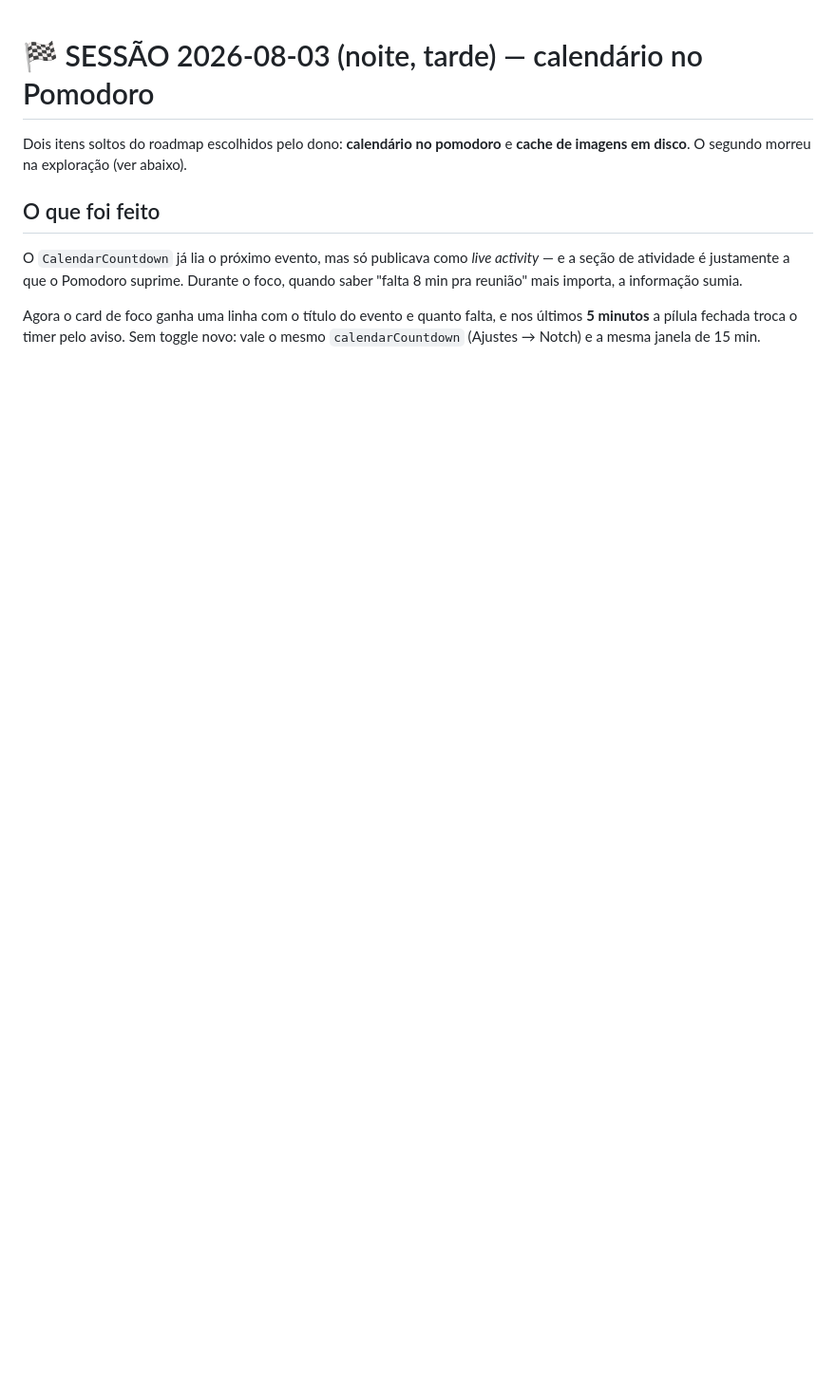
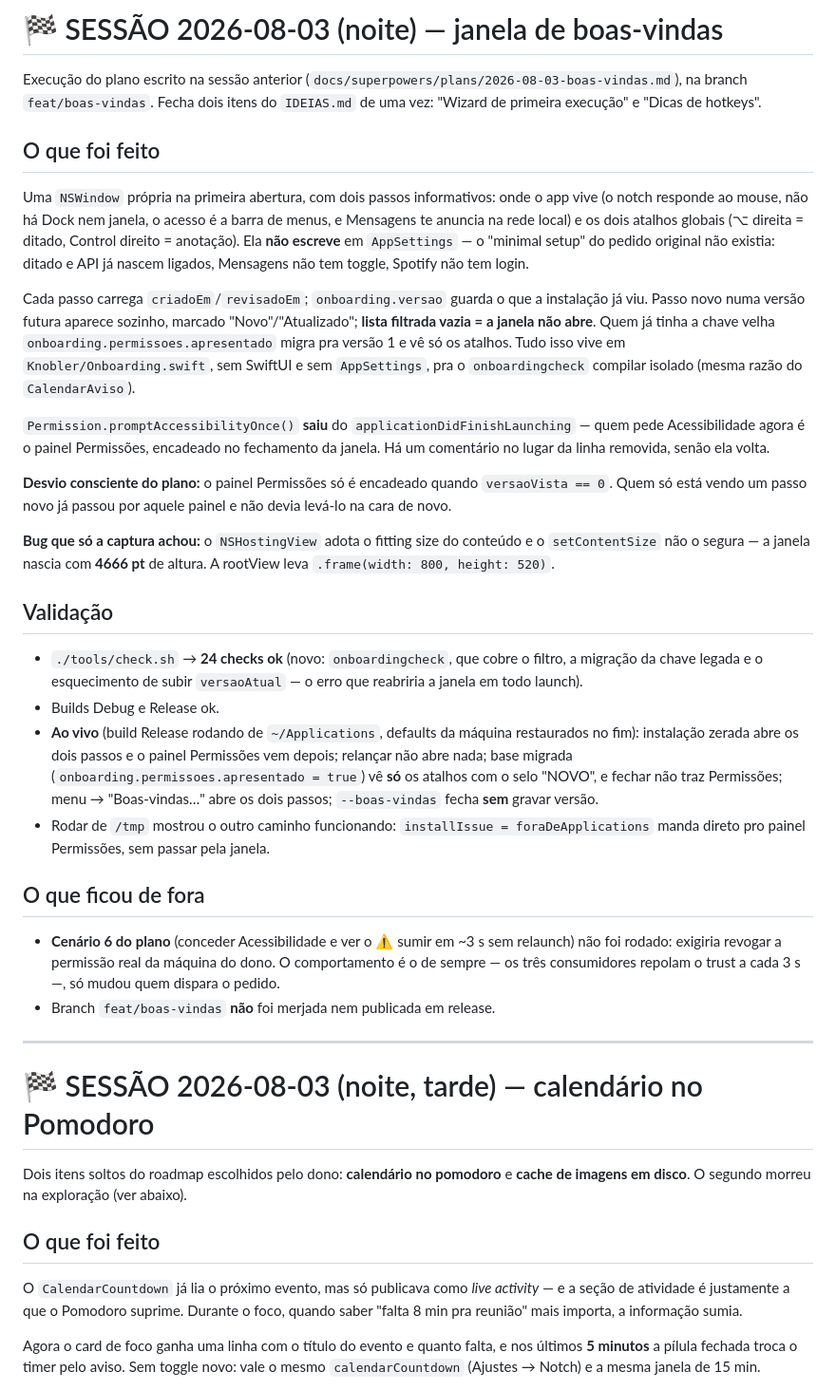
Before and after one commit to luccas-silveira/knobler, a Markdown page: HANDOFF.md, the part around the change. Shown at 95% size. Rendered like a GitHub page; blank space fills up the shorter version.

Commit message:
docs: onboarding sai do backlog
Doc de usuário com as duas capturas, itens "Wizard de primeira execução" e
"Dicas de hotkeys" movidos pra Entregues (viraram um só) e HANDOFF da sessão.

A moldura fixa de 800x520 na rootView é correção, não estilo: o NSHostingView
adota o fitting size do conteúdo e a janela nascia com 4666 pt de altura.

Co-Authored-By: Claude Opus 5 (1M context) <noreply@anthropic.com>
Claude-Session: https://claude.ai/code/session_01RgiJzXMjPF5Q2VGHiHKQDy

```diff
--- a/HANDOFF.md
+++ b/HANDOFF.md
@@ -1,3 +1,66 @@
+# 🏁 SESSÃO 2026-08-03 (noite) — janela de boas-vindas
+
+Execução do plano escrito na sessão anterior
+(`docs/superpowers/plans/2026-08-03-boas-vindas.md`), na branch
+`feat/boas-vindas`. Fecha dois itens do `IDEIAS.md` de uma vez: "Wizard de
+primeira execução" e "Dicas de hotkeys".
+
+## O que foi feito
+
+Uma `NSWindow` própria na primeira abertura, com dois passos informativos: onde
+o app vive (o notch responde ao mouse, não há Dock nem janela, o acesso é a
+barra de menus, e Mensagens te anuncia na rede local) e os dois atalhos globais
+(⌥ direita = ditado, Control direito = anotação). Ela **não escreve** em
+`AppSettings` — o "minimal setup" do pedido original não existia: ditado e API
+já nascem ligados, Mensagens não tem toggle, Spotify não tem login.
+
+Cada passo carrega `criadoEm`/`revisadoEm`; `onboarding.versao` guarda o que a
+instalação já viu. Passo novo numa versão futura aparece sozinho, marcado
+"Novo"/"Atualizado"; **lista filtrada vazia = a janela não abre**. Quem já tinha
+a chave velha `onboarding.permissoes.apresentado` migra pra versão 1 e vê só os
+atalhos. Tudo isso vive em `Knobler/Onboarding.swift`, sem SwiftUI e sem
+`AppSettings`, pra o `onboardingcheck` compilar isolado (mesma razão do
+`CalendarAviso`).
+
+`Permission.promptAccessibilityOnce()` **saiu** do
+`applicationDidFinishLaunching` — quem pede Acessibilidade agora é o painel
+Permissões, encadeado no fechamento da janela. Há um comentário no lugar da
+linha removida, senão ela volta.
+
+**Desvio consciente do plano:** o painel Permissões só é encadeado quando
+`versaoVista == 0`. Quem só está vendo um passo novo já passou por aquele painel
+e não devia levá-lo na cara de novo.
+
+**Bug que só a captura achou:** o `NSHostingView` adota o fitting size do
+conteúdo e o `setContentSize` não o segura — a janela nascia com **4666 pt** de
+altura. A rootView leva `.frame(width: 800, height: 520)`.
+
+## Validação
+
+- `./tools/check.sh` → **24 checks ok** (novo: `onboardingcheck`, que cobre o
+  filtro, a migração da chave legada e o esquecimento de subir `versaoAtual` —
+  o erro que reabriria a janela em todo launch).
+- Builds Debug e Release ok.
+- **Ao vivo** (build Release rodando de `~/Applications`, defaults da máquina
+  restaurados no fim): instalação zerada abre os dois passos e o painel
+  Permissões vem depois; relançar não abre nada; base migrada
+  (`onboarding.permissoes.apresentado = true`) vê **só** os atalhos com o selo
+  "NOVO", e fechar não traz Permissões; menu → "Boas-vindas…" abre os dois
+  passos; `--boas-vindas` fecha **sem** gravar versão.
+- Rodar de `/tmp` mostrou o outro caminho funcionando: `installIssue =
+  foraDeApplications` manda direto pro painel Permissões, sem passar pela
+  janela.
+
+## O que ficou de fora
+
+- **Cenário 6 do plano** (conceder Acessibilidade e ver o ⚠ sumir em ~3 s sem
+  relaunch) não foi rodado: exigiria revogar a permissão real da máquina do
+  dono. O comportamento é o de sempre — os três consumidores repolam o trust a
+  cada 3 s —, só mudou quem dispara o pedido.
+- Branch `feat/boas-vindas` **não** foi merjada nem publicada em release.
+
+---
+
 # 🏁 SESSÃO 2026-08-03 (noite, tarde) — calendário no Pomodoro
 
 Dois itens soltos do roadmap escolhidos pelo dono: **calendário no pomodoro** e
```
Also changed, not shown: docs/IDEIAS.md (+5 -4 lines), docs/onboarding.md (+11 -0 lines), docs/images/boas-vindas-1.png (added), docs/images/boas-vindas-2.png (added), 1 other file.
